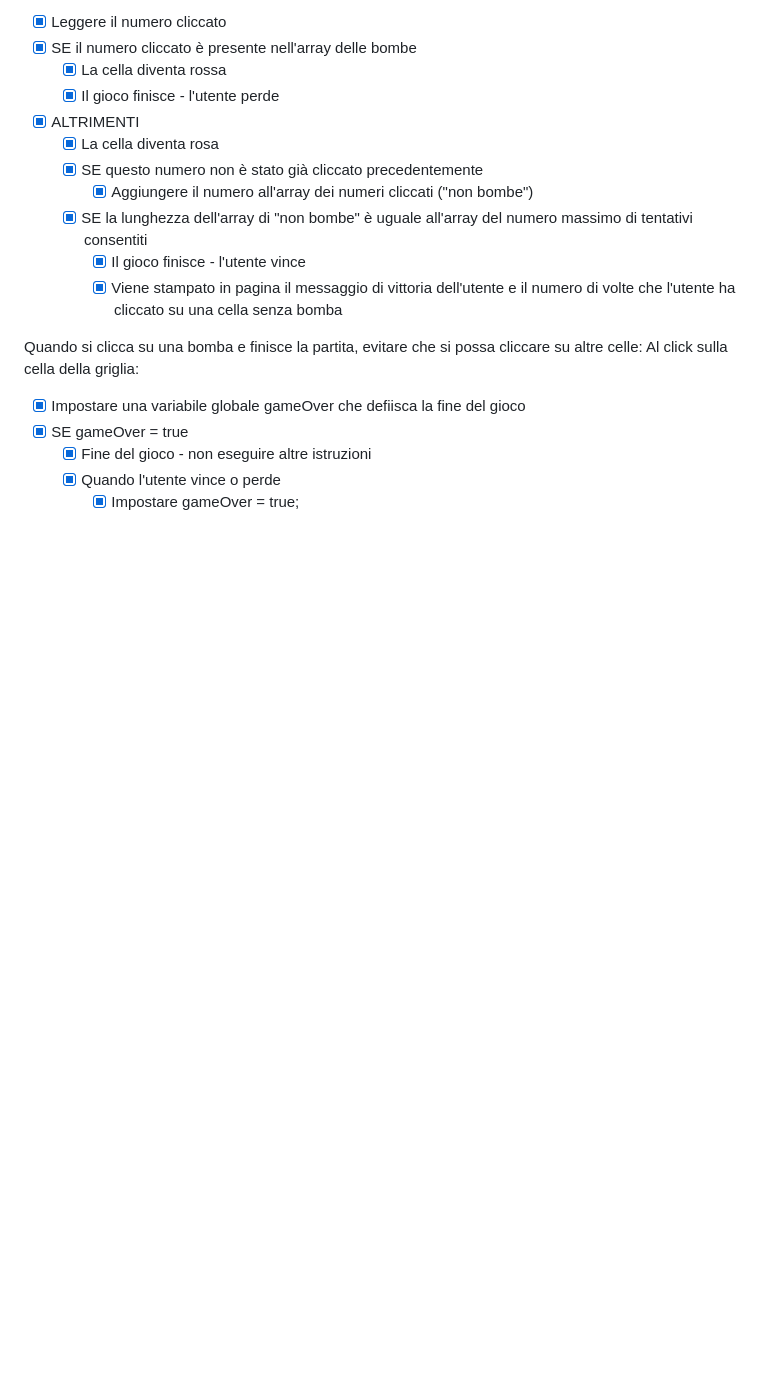
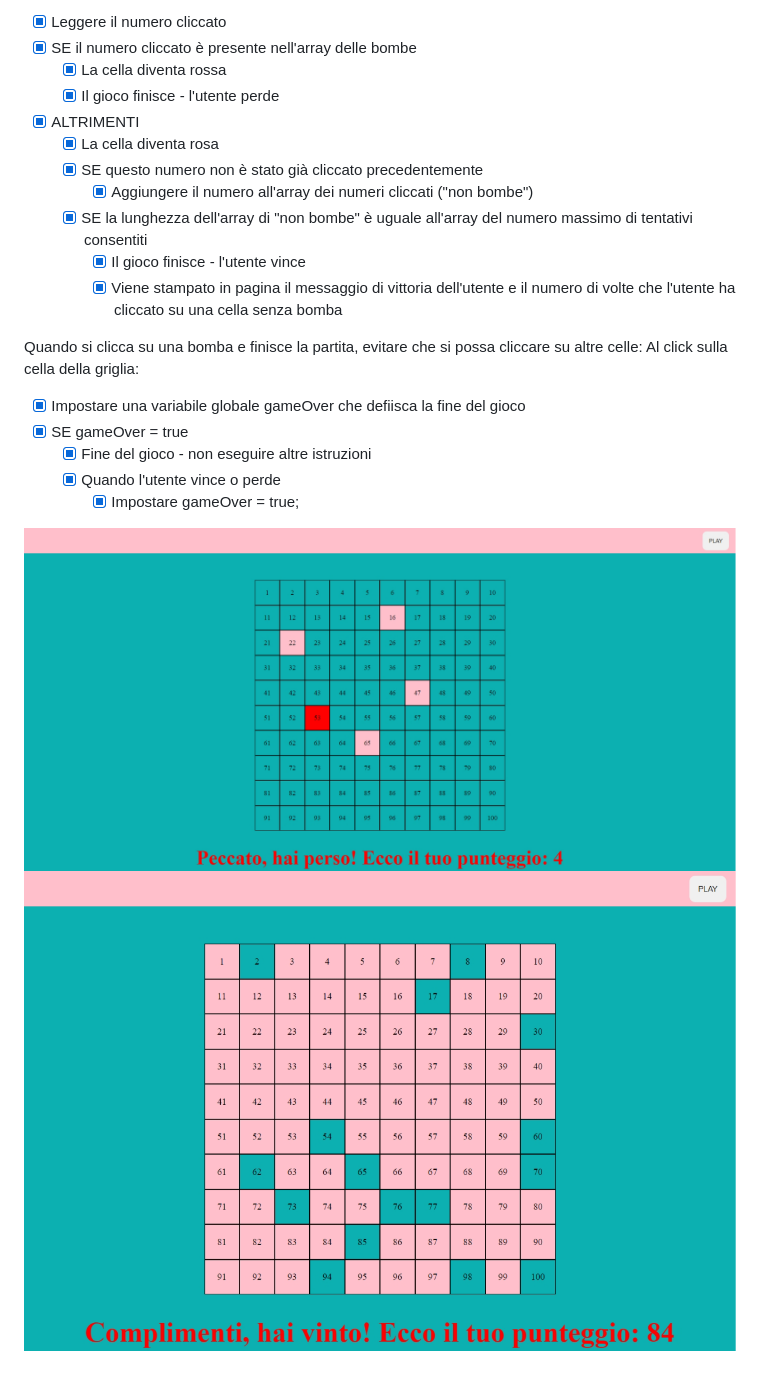
Before and after one commit to ludovicaghemo/js-campominato-dom, a Markdown page: README.md, the part around the change. GitHub-like rendering; pictures changed too: img/preview-lost.png (added), img/preview-won.png (added); blank space fills up the shorter version.

Commit message:
update: readme

```diff
--- a/README.md
+++ b/README.md
@@ -42,3 +42,6 @@ Al click sulla cella della griglia:
     - [X] Fine del gioco - non eseguire altre istruzioni
     - [X] Quando l'utente vince o perde
         - [X] Impostare gameOver = true;
+
+![preview-lost](img/preview-lost.png)
+![preview-won](img/preview-won.png)
```
